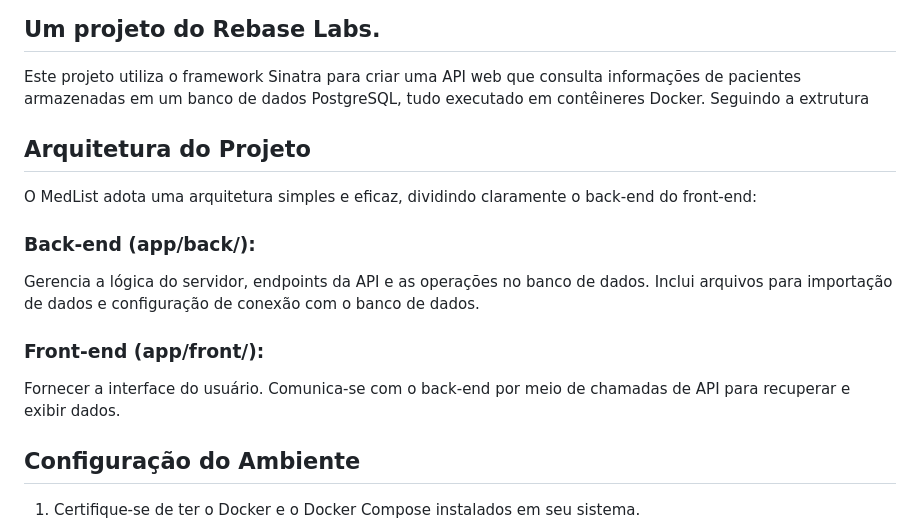
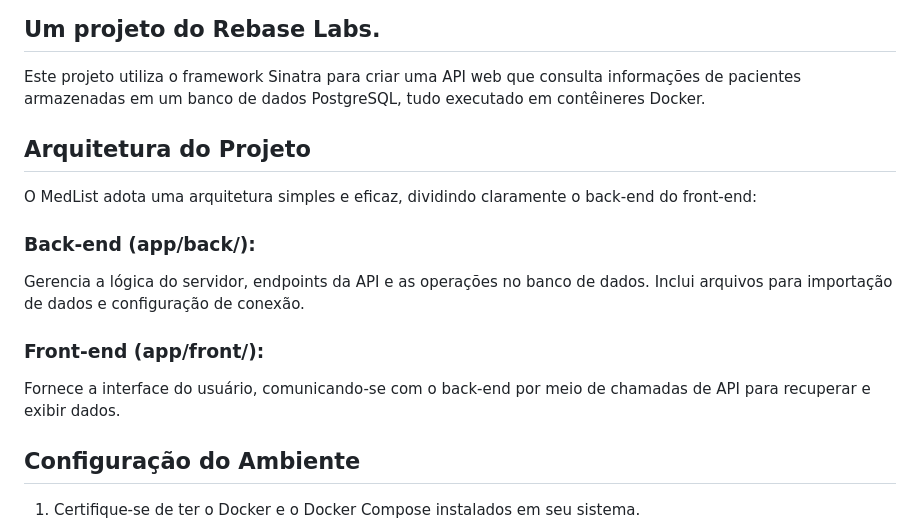
Before and after one commit to adoniranfranceh/MedList, a Markdown page: README.md, the part around one of its changes. Rendered like a GitHub page.

```diff
--- a/README.md
+++ b/README.md
@@ -3,20 +3,17 @@
 ## Um projeto do Rebase Labs.
 
 Este projeto utiliza o framework Sinatra para criar uma API web que consulta informações de pacientes armazenadas em um banco de dados PostgreSQL, tudo executado em contêineres Docker.
-Seguindo a extrutura
 
 ## Arquitetura do Projeto
 O MedList adota uma arquitetura simples e eficaz, dividindo claramente o back-end do front-end:
 
 ### Back-end (app/back/):
 
-Gerencia a lógica do servidor, endpoints da API e as operações no banco de dados.
-Inclui arquivos para importação de dados e configuração de conexão com o banco de dados.
+Gerencia a lógica do servidor, endpoints da API e as operações no banco de dados. Inclui arquivos para importação de dados e configuração de conexão.
 
 ### Front-end (app/front/):
 
-Fornecer a interface do usuário.
-Comunica-se com o back-end por meio de chamadas de API para recuperar e exibir dados.
+Fornece a interface do usuário, comunicando-se com o back-end por meio de chamadas de API para recuperar e exibir dados.
 
 ## Configuração do Ambiente
 
```
Also changed, not shown: other parts of README.md (+22 -15 lines).
